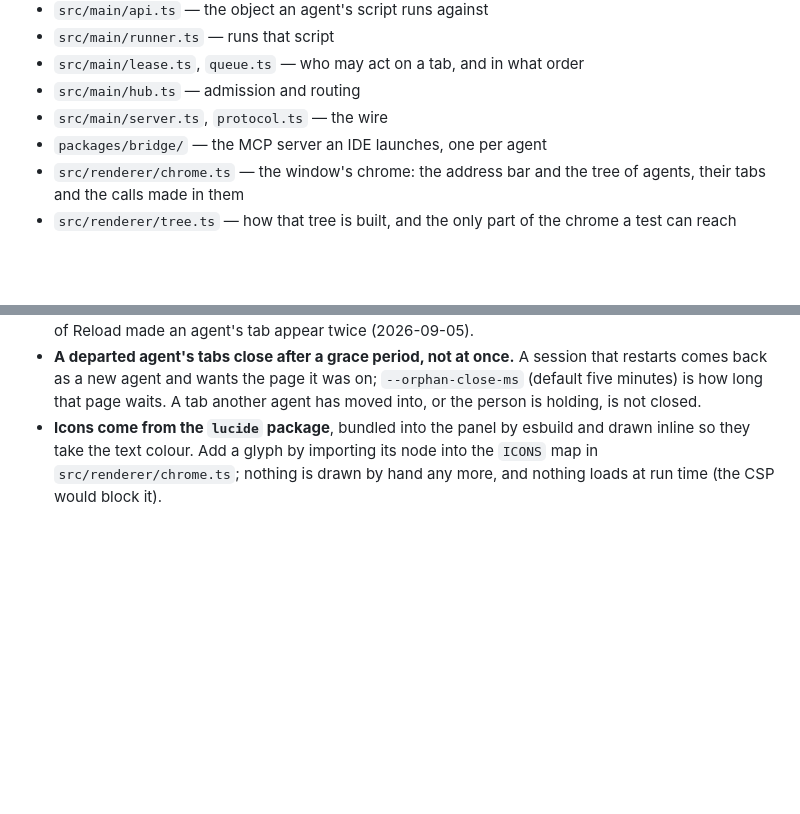
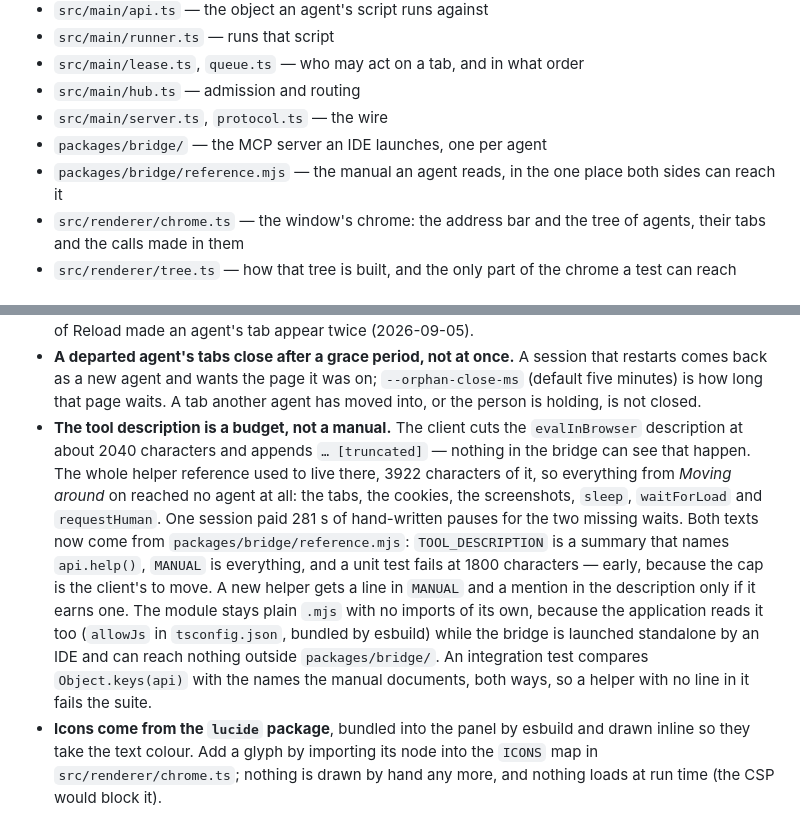
Before and after one commit to korchasa/naoba-agent-browser, a Markdown page: AGENTS.md, 2 parts joined by grey strips. Rendered like a GitHub page; blank space fills up the shorter version.

Commit message:
docs(agents): the tool description is a budget, not a manual
The evalInBrowser description carried the whole helper reference, and
the client cut it at about 2040 characters without saying so — which is
how the tabs, the cookies, sleep, waitForLoad and requestHuman reached
no agent for as long as it was written that way. Record the cap, where
both texts live now, and the two tests that stop the next helper from
repeating it.

Co-Authored-By: Claude Opus 5 <noreply@anthropic.com>

```diff
--- a/AGENTS.md
+++ b/AGENTS.md
@@ -27,6 +27,8 @@ state must go through the project's own session, never through
 - `src/main/hub.ts` — admission and routing
 - `src/main/server.ts`, `protocol.ts` — the wire
 - `packages/bridge/` — the MCP server an IDE launches, one per agent
+- `packages/bridge/reference.mjs` — the manual an agent reads, in the one
+  place both sides can reach it
 - `src/renderer/chrome.ts` — the window's chrome: the address bar and the tree
   of agents, their tabs and the calls made in them
 - `src/renderer/tree.ts` — how that tree is built, and the only part of the
@@ -47,6 +49,23 @@ state must go through the project's own session, never through
   session that restarts comes back as a new agent and wants the page it was
   on; `--orphan-close-ms` (default five minutes) is how long that page waits.
   A tab another agent has moved into, or the person is holding, is not closed.
+- **The tool description is a budget, not a manual.** The client cuts the
+  `evalInBrowser` description at about 2040 characters and appends
+  `… [truncated]` — nothing in the bridge can see that happen. The whole helper
+  reference used to live there, 3922 characters of it, so everything from
+  *Moving around* on reached no agent at all: the tabs, the cookies, the
+  screenshots, `sleep`, `waitForLoad` and `requestHuman`. One session paid 281 s
+  of hand-written pauses for the two missing waits. Both texts now come from
+  `packages/bridge/reference.mjs`: `TOOL_DESCRIPTION` is a summary that names
+  `api.help()`, `MANUAL` is everything, and a unit test fails at 1800 characters
+  — early, because the cap is the client's to move. A new helper gets a line in
+  `MANUAL` and a mention in the description only if it earns one. The module
+  stays plain `.mjs` with no imports of its own, because the application reads
+  it too (`allowJs` in `tsconfig.json`, bundled by esbuild) while the bridge is
+  launched standalone by an IDE and can reach nothing outside
+  `packages/bridge/`. An integration test compares `Object.keys(api)` with the
+  names the manual documents, both ways, so a helper with no line in it fails
+  the suite.
 - **Icons come from the `lucide` package**, bundled into the panel by esbuild
   and drawn inline so they take the text colour. Add a glyph by importing its
   node into the `ICONS` map in `src/renderer/chrome.ts`; nothing is drawn by
```
